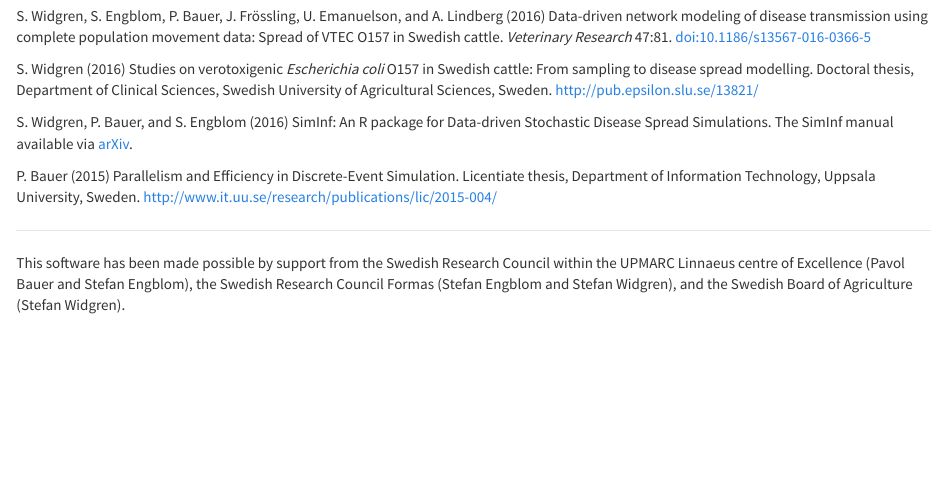
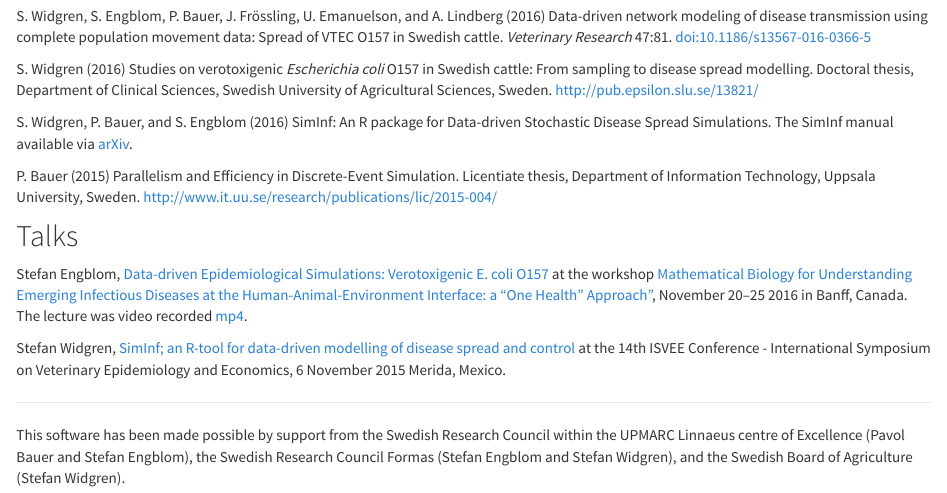
Before and after one commit to stewid/SimInf-homepage, an R Markdown document (bibliography.Rmd): the page in a window 1100 px wide, from 190 px down. Rendered offline with R 4.5, knitr and Pandoc, with nearby package versions.

Commit message:
Update bibliography

```diff
--- a/bibliography.Rmd
+++ b/bibliography.Rmd
@@ -27,3 +27,20 @@ P. Bauer (2015) Parallelism and Efficiency in Discrete-Event
 Simulation. Licentiate thesis, Department of Information Technology,
 Uppsala University,
 Sweden. http://www.it.uu.se/research/publications/lic/2015-004/
+
+## Talks
+
+Stefan Engblom, [Data-driven Epidemiological Simulations:
+Verotoxigenic E. coli
+O157](http://www.birs.ca/workshops/2016/16w5041/files/Stefan_Engblom_BIRS.pdf)
+at the workshop [Mathematical Biology for Understanding Emerging
+Infectious Diseases at the Human-Animal-Environment Interface: a "One
+Health"
+Approach"](http://www.birs.ca/events/2016/5-day-workshops/16w5041),
+November 20--25 2016 in Banff, Canada. The lecture was video recorded
+[mp4](http://videos.birs.ca/2016/16w5041/201611240925-Engblom.mp4).
+
+Stefan Widgren, [SimInf; an R-tool for data-driven modelling of
+disease spread and control](FIXME) at the 14th ISVEE Conference -
+International Symposium on Veterinary Epidemiology and Economics, 6
+November 2015 Merida, Mexico.
```
